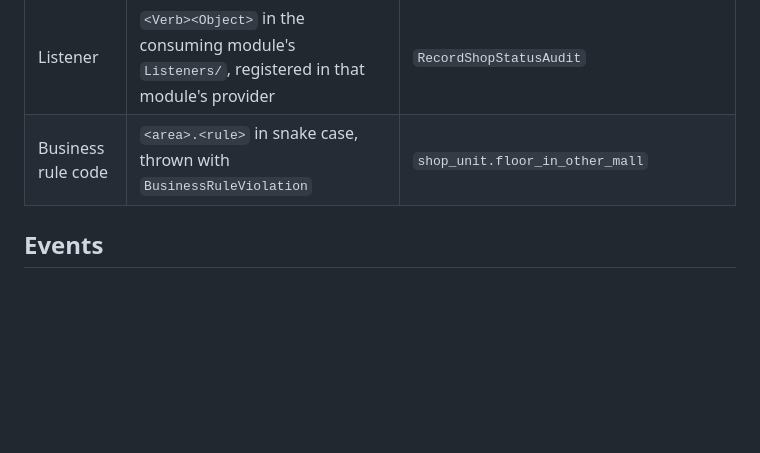
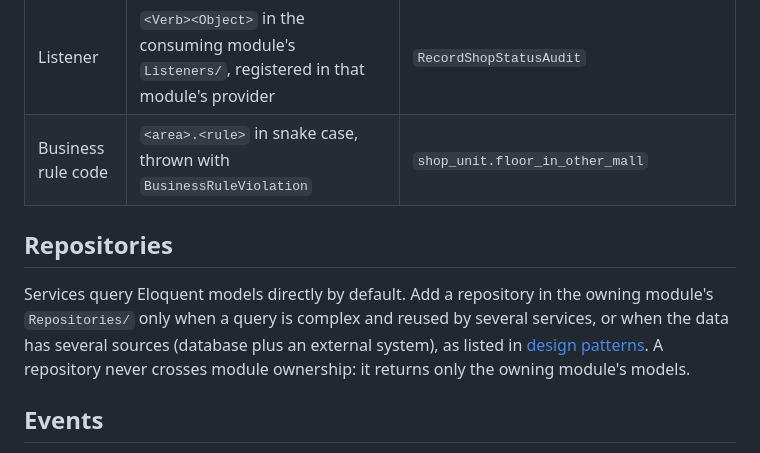
Before and after one commit to A-Niyamul-Kabir-Sajid/Integrated-Smart-Mall, a Markdown page: DOCS/11_MODULE_CONTRACTS.md, the part around the change. GitHub-like rendering; blank space fills up the shorter version.

Commit message:
ISM-145 docs(architecture): state when a module may add a repository
Completes the story scope: services use Eloquent directly unless a complex query is reused or data has several sources, and repositories only return the owning module's models.

```diff
--- a/DOCS/11_MODULE_CONTRACTS.md
+++ b/DOCS/11_MODULE_CONTRACTS.md
@@ -40,6 +40,10 @@ The architecture tests enforce the two mechanical rules: no module references an
 | Event | Past tense, in `Events/`, payload of identifiers and small scalars | `ShopStatusChanged(shopId, from, to)` |
 | Listener | `<Verb><Object>` in the consuming module's `Listeners/`, registered in that module's provider | `RecordShopStatusAudit` |
 | Business rule code | `<area>.<rule>` in snake case, thrown with `BusinessRuleViolation` | `shop_unit.floor_in_other_mall` |
+
+## Repositories
+
+Services query Eloquent models directly by default. Add a repository in the owning module's `Repositories/` only when a query is complex and reused by several services, or when the data has several sources (database plus an external system), as listed in [design patterns](04_DESIGN_PATTERNS.md). A repository never crosses module ownership: it returns only the owning module's models.
 
 ## Events
 
```
